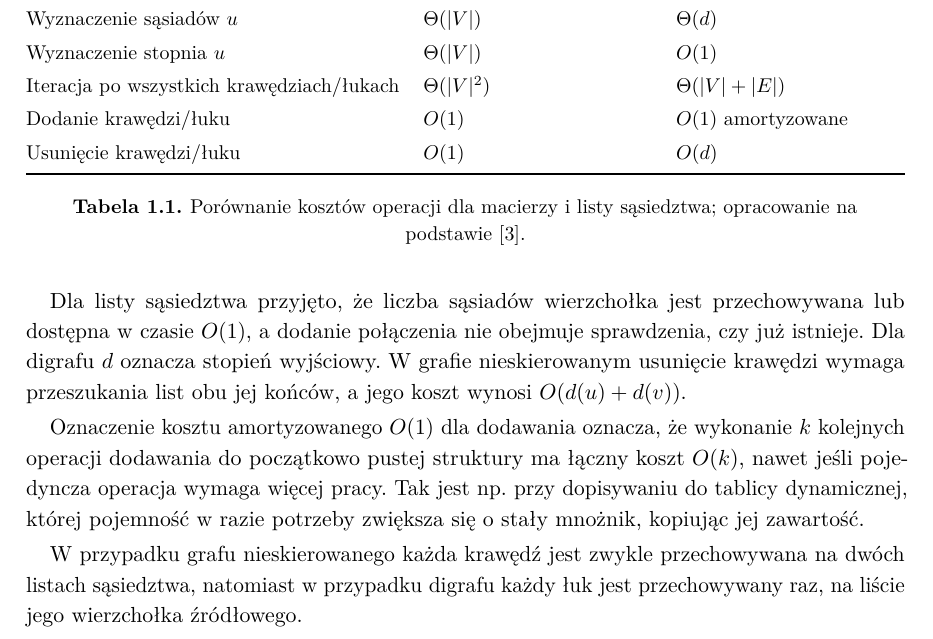
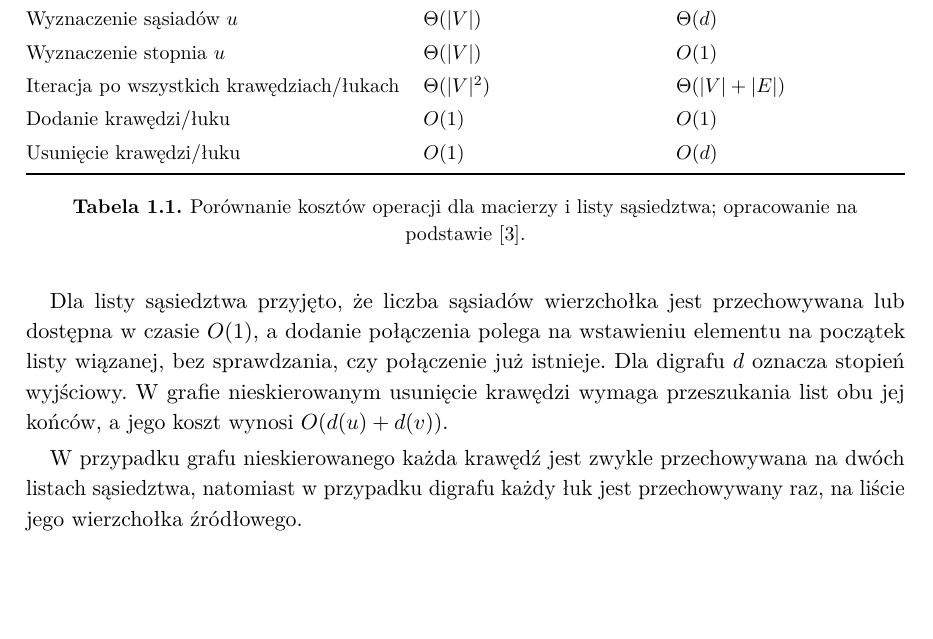
Before and after one commit to Kait0u/graph-algorithms-zzaip-uv, a LaTeX document (reports/report-1/main.tex): part of page 7 of 38, cut so that both start at the same text, the shorter picture padded with empty space. Compiled offline with pdfLaTeX.

Commit message:
Remove amortized complexity from the graph comparison.

```diff
--- a/reports/report-1/main.tex
+++ b/reports/report-1/main.tex
@@ -76,7 +76,7 @@ Przedstawiono dwie różne techniki reprezentacji grafu. Poniższa tabela zestaw
     Wyznaczenie sąsiadów $u$ & $\Theta(|V|)$ & $\Theta(d)$ \\
     Wyznaczenie stopnia $u$ & $\Theta(|V|)$ & $O(1)$ \\
     Iteracja po wszystkich krawędziach/łukach & $\Theta(|V|^2)$ & $\Theta(|V|+|E|)$ \\
-    Dodanie krawędzi/łuku & $O(1)$ & $O(1)$ amortyzowane \\
+    Dodanie krawędzi/łuku & $O(1)$ & $O(1)$ \\
     Usunięcie krawędzi/łuku & $O(1)$ & $O(d)$ \\
     \bottomrule
   \end{tabularx}
@@ -84,9 +84,7 @@ Przedstawiono dwie różne techniki reprezentacji grafu. Poniższa tabela zestaw
   \label{tab:porownanie-reprezentacji}
 \end{table}
 
-Dla listy sąsiedztwa przyjęto, że liczba sąsiadów wierzchołka jest przechowywana lub dostępna w~czasie $O(1)$, a~dodanie połączenia nie obejmuje sprawdzenia, czy już istnieje. Dla digrafu $d$ oznacza stopień wyjściowy. W~grafie nieskierowanym usunięcie krawędzi wymaga przeszukania list obu jej końców, a~jego koszt wynosi $O(d(u)+d(v))$.
-
-Oznaczenie kosztu amortyzowanego $O(1)$ dla dodawania oznacza, że wykonanie $k$ kolejnych operacji dodawania do początkowo pustej struktury ma łączny koszt $O(k)$, nawet jeśli pojedyncza operacja wymaga więcej pracy. Tak jest np. przy dopisywaniu do tablicy dynamicznej, której pojemność w~razie potrzeby zwiększa się o~stały mnożnik, kopiując jej zawartość.
+Dla listy sąsiedztwa przyjęto, że liczba sąsiadów wierzchołka jest przechowywana lub dostępna w~czasie $O(1)$, a~dodanie połączenia polega na wstawieniu elementu na początek listy wiązanej, bez sprawdzania, czy połączenie już istnieje. Dla digrafu $d$ oznacza stopień wyjściowy. W~grafie nieskierowanym usunięcie krawędzi wymaga przeszukania list obu jej końców, a~jego koszt wynosi $O(d(u)+d(v))$.
 
 W przypadku grafu nieskierowanego każda krawędź jest zwykle przechowywana na~dwóch listach sąsiedztwa, natomiast w~przypadku digrafu każdy łuk jest przechowywany raz, na~liście jego wierzchołka źródłowego.
 
```
